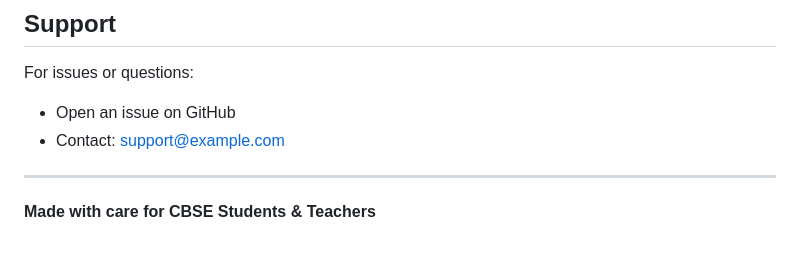
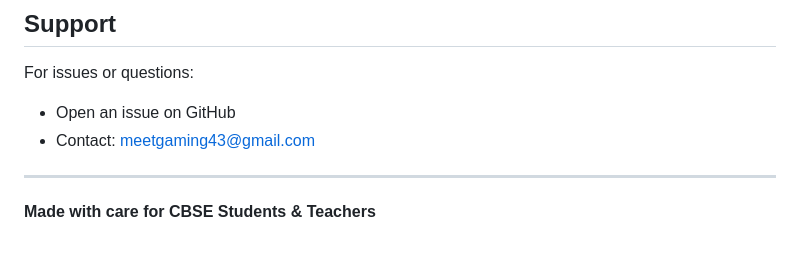
Before and after one commit to meetratwani/aimers-saarthi, a Markdown page: README.md, the part around the change. Drawn GitHub-style.

```diff
--- a/README.md
+++ b/README.md
@@ -301,7 +301,7 @@ This project is licensed under the MIT License.
 
 For issues or questions:
 - Open an issue on GitHub
-- Contact: support@example.com
+- Contact: meetgaming43@gmail.com
 
 ---
 
```
